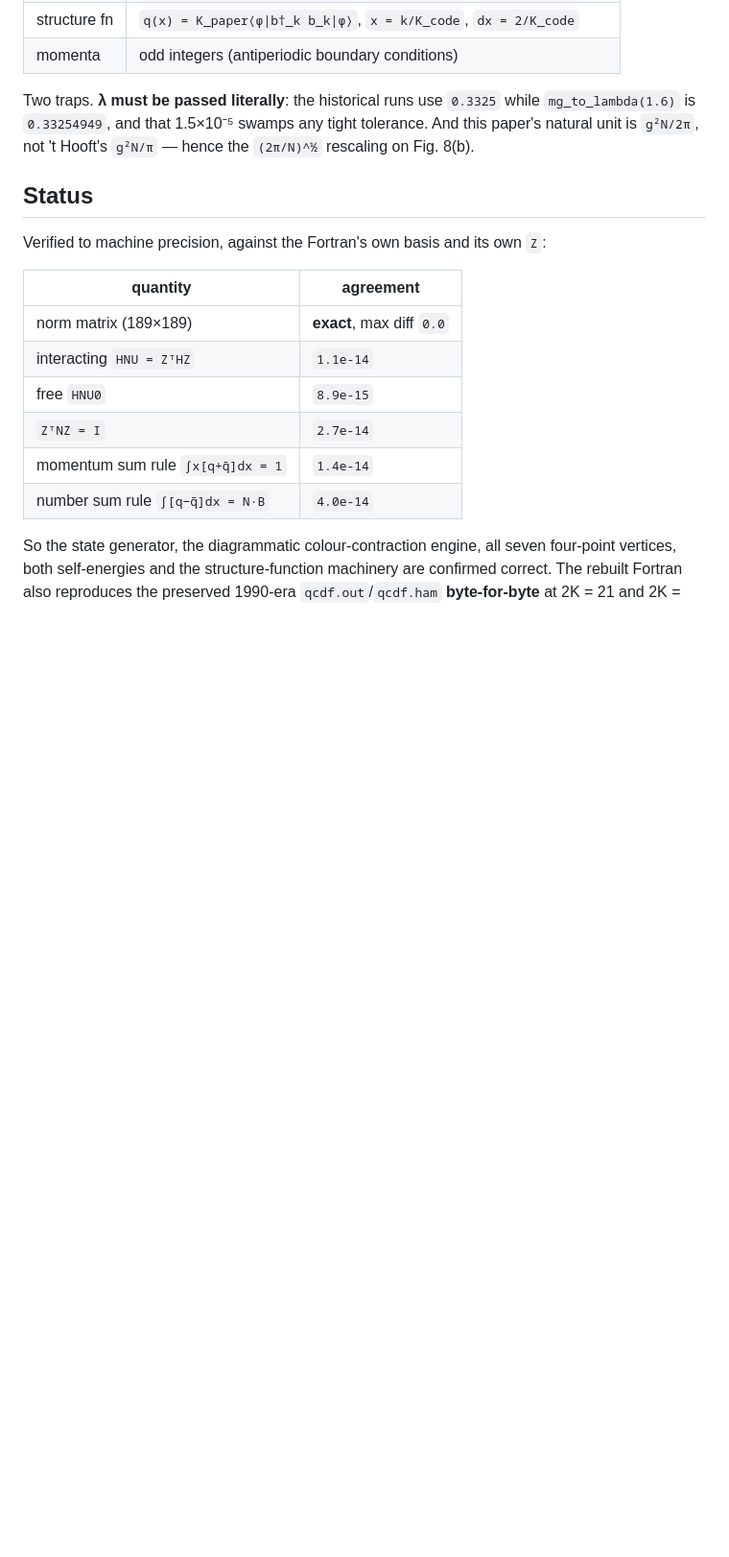
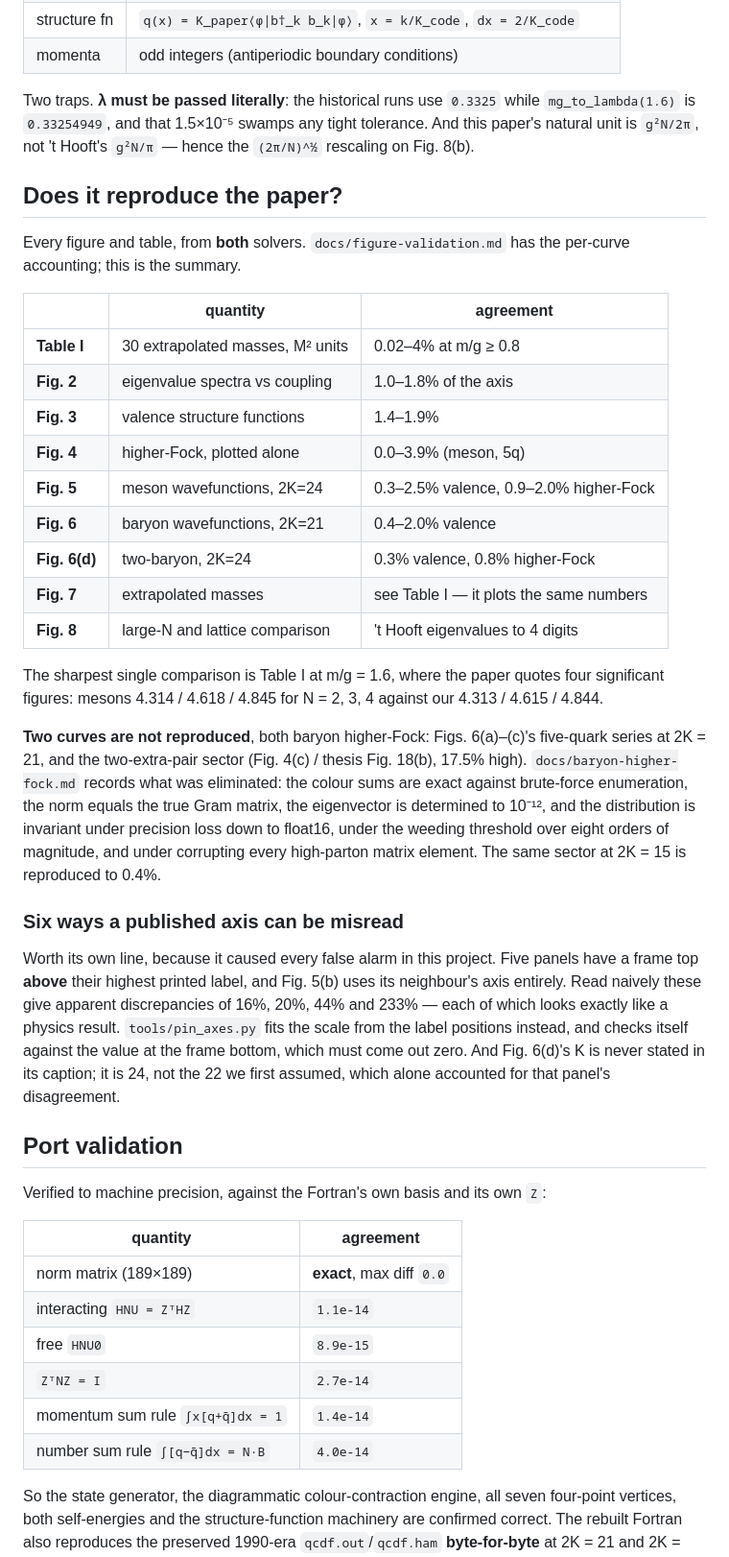
Before and after one commit to hlammiv/dlcq_qcd, a Markdown page: README.md, the part around the change. Shown at 96% size. Rendered like a GitHub page; blank space fills up the shorter version.

Commit message:
README: state whether it reproduces the paper, which was the actual question
The Status section still described the port validation from the start of this
work -- norm matrix exact, HNU 1e-14, byte-for-byte Fortran -- so someone landing
on the repo could see that the Python matches the Fortran but not whether either
matches the published paper.  That was the brief.

Adds a summary table of all eight figures plus Table I with their measured
agreement, names the two curves that are NOT reproduced and what was eliminated
for them, and calls out the axis-reading failure mode that caused every false
alarm here: five panels whose frame top sits above their highest printed label,
one that borrows its neighbour's axis, and one figure whose K the caption never
states.  Per-curve detail stays in docs/figure-validation.md.

The old Status section is kept, retitled "Port validation".

Co-Authored-By: Claude Opus 5 (1M context) <noreply@anthropic.com>
Claude-Session: https://claude.ai/code/session_0189YZhWX4gsgBy3jHNQqByy

```diff
--- a/README.md
+++ b/README.md
@@ -72,7 +72,48 @@ while `mg_to_lambda(1.6)` is `0.33254949`, and that 1.5×10⁻⁵ swamps any tig
 tolerance. And this paper's natural unit is `g²N/2π`, not 't Hooft's `g²N/π` —
 hence the `(2π/N)^½` rescaling on Fig. 8(b).
 
-## Status
+## Does it reproduce the paper?
+
+Every figure and table, from **both** solvers. `docs/figure-validation.md` has
+the per-curve accounting; this is the summary.
+
+| | quantity | agreement |
+|---|---|---|
+| **Table I** | 30 extrapolated masses, M² units | 0.02–4% at m/g ≥ 0.8 |
+| **Fig. 2** | eigenvalue spectra vs coupling | 1.0–1.8% of the axis |
+| **Fig. 3** | valence structure functions | 1.4–1.9% |
+| **Fig. 4** | higher-Fock, plotted alone | 0.0–3.9% (meson, 5q) |
+| **Fig. 5** | meson wavefunctions, 2K=24 | 0.3–2.5% valence, 0.9–2.0% higher-Fock |
+| **Fig. 6** | baryon wavefunctions, 2K=21 | 0.4–2.0% valence |
+| **Fig. 6(d)** | two-baryon, 2K=24 | 0.3% valence, 0.8% higher-Fock |
+| **Fig. 7** | extrapolated masses | see Table I — it plots the same numbers |
+| **Fig. 8** | large-N and lattice comparison | 't Hooft eigenvalues to 4 digits |
+
+The sharpest single comparison is Table I at m/g = 1.6, where the paper quotes
+four significant figures: mesons 4.314 / 4.618 / 4.845 for N = 2, 3, 4 against
+our 4.313 / 4.615 / 4.844.
+
+**Two curves are not reproduced**, both baryon higher-Fock: Figs. 6(a)–(c)'s
+five-quark series at 2K = 21, and the two-extra-pair sector (Fig. 4(c) /
+thesis Fig. 18(b), 17.5% high). `docs/baryon-higher-fock.md` records what was
+eliminated: the colour sums are exact against brute-force enumeration, the norm
+equals the true Gram matrix, the eigenvector is determined to 10⁻¹², and the
+distribution is invariant under precision loss down to float16, under the
+weeding threshold over eight orders of magnitude, and under corrupting every
+high-parton matrix element. The same sector at 2K = 15 is reproduced to 0.4%.
+
+### Six ways a published axis can be misread
+
+Worth its own line, because it caused every false alarm in this project. Five
+panels have a frame top **above** their highest printed label, and Fig. 5(b)
+uses its neighbour's axis entirely. Read naively these give apparent
+discrepancies of 16%, 20%, 44% and 233% — each of which looks exactly like a
+physics result. `tools/pin_axes.py` fits the scale from the label positions
+instead, and checks itself against the value at the frame bottom, which must
+come out zero. And Fig. 6(d)'s K is never stated in its caption; it is 24, not
+the 22 we first assumed, which alone accounted for that panel's disagreement.
+
+## Port validation
 
 Verified to machine precision, against the Fortran's own basis and its own `Z`:
 
```
